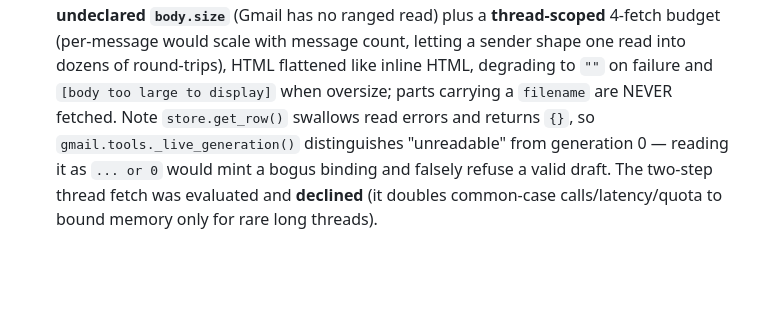
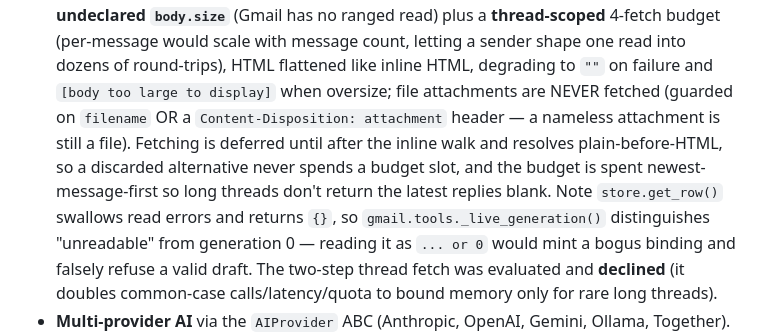
Before and after one commit to wwilson1017/CakeCRM, a Markdown page: CLAUDE.md, the part around the change. GitHub-like rendering; blank space fills up the shorter version.

Commit message:
settle: correct the docs for the broadened attachment guard
SECURITY.md and CLAUDE.md both described the guard as keying on filename, which
was the exact gap the P1 finding closed.

```diff
--- a/CLAUDE.md
+++ b/CLAUDE.md
@@ -74,7 +74,11 @@ one-click in the cloud (the template provisions a PostgreSQL service).
   has no ranged read) plus a **thread-scoped** 4-fetch budget (per-message would scale with
   message count, letting a sender shape one read into dozens of round-trips), HTML flattened
   like inline HTML, degrading to `""` on failure and `[body too large to display]` when
-  oversize; parts carrying a `filename` are NEVER fetched. Note `store.get_row()` swallows
+  oversize; file attachments are NEVER fetched (guarded on `filename` OR a
+  `Content-Disposition: attachment` header — a nameless attachment is still a file).
+  Fetching is deferred until after the inline walk and resolves plain-before-HTML, so
+  a discarded alternative never spends a budget slot, and the budget is spent
+  newest-message-first so long threads don't return the latest replies blank. Note `store.get_row()` swallows
   read errors and returns `{}`, so `gmail.tools._live_generation()` distinguishes
   "unreadable" from generation 0 — reading it as `... or 0` would mint a bogus binding and
   falsely refuse a valid draft. The two-step thread fetch was evaluated and
```
Also changed, not shown: SECURITY.md (+6 -4 lines).
